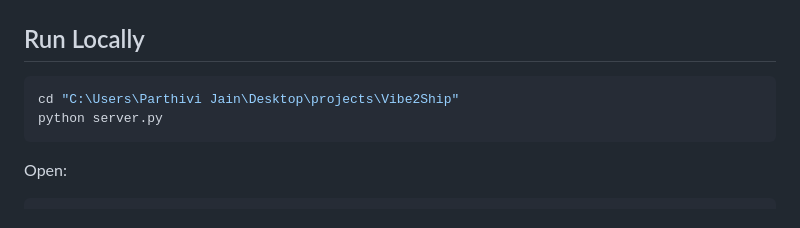
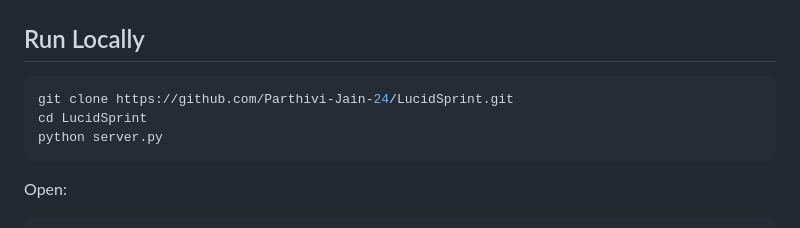
Before and after one commit to Parthivi-Jain-24/LucidSprint, a Markdown page: README.md, the part around the change. GitHub-like rendering.

Commit message:
Generalize local run instructions

````diff
--- a/README.md
+++ b/README.md
@@ -56,7 +56,8 @@ LucidSprint/
 ## Run Locally
 
 ```powershell
-cd "C:\Users\Parthivi Jain\Desktop\projects\Vibe2Ship"
+git clone https://github.com/Parthivi-Jain-24/LucidSprint.git
+cd LucidSprint
 python server.py
 ```
 
````
